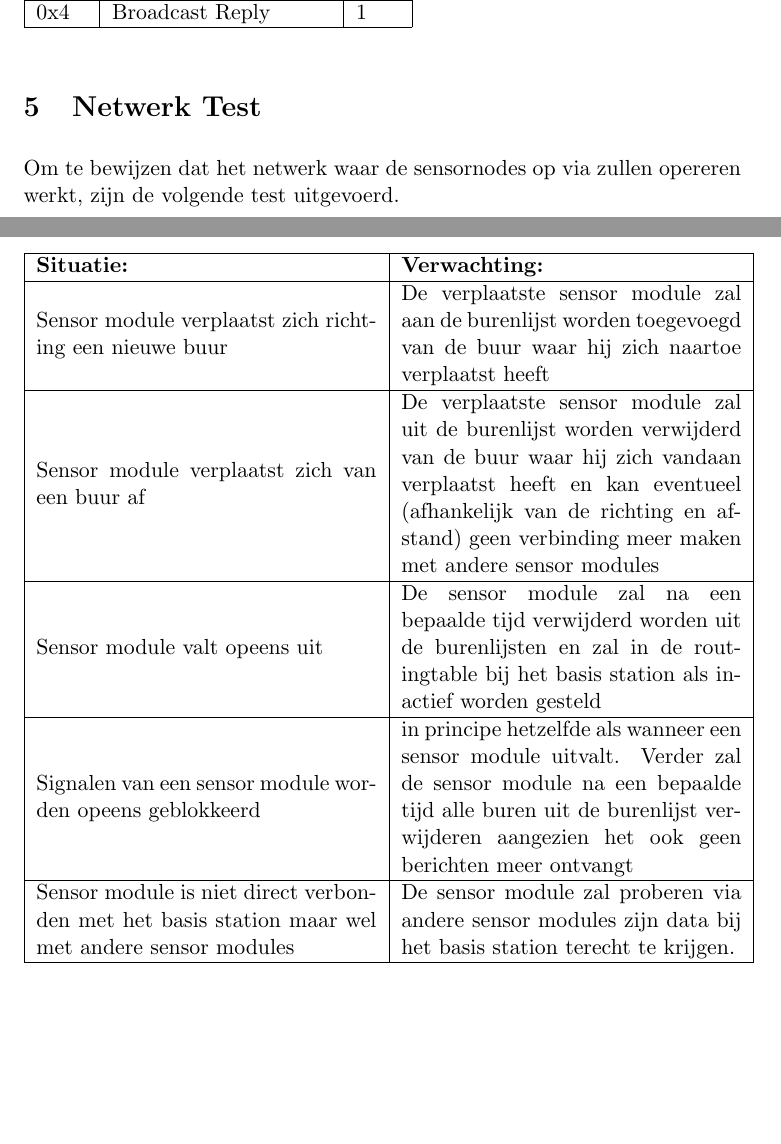
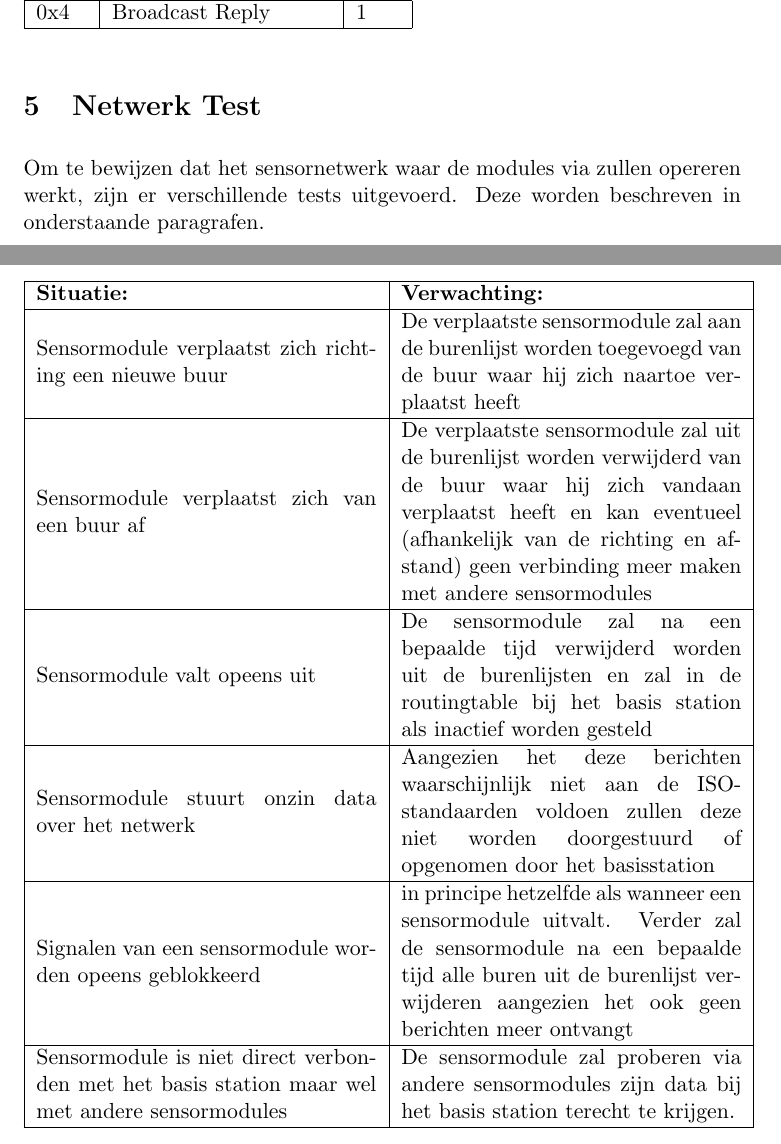
Before and after one commit to Stephanvanb/SensorNetwerkenDoc, a LaTeX document (NetwerkFlow/NetwerkFlow.tex): two parts of pages 4 and 7 of 12, joined at a grey line, cut so that both start at the same text, the shorter picture padded with empty space. Compiled offline with pdfLaTeX.

Commit message:
Taalfoutjes verbeterd

```diff
--- a/NetwerkFlow/NetwerkFlow.tex
+++ b/NetwerkFlow/NetwerkFlow.tex
@@ -13,7 +13,7 @@
 
 \title{Sensornetwerk Proof of Concept v0.2}
 \author{Groep 5}
-\date{September 2018}
+\date{September 2019}
 \pagenumbering{gobble}
 
 \begin{document}
@@ -86,7 +86,7 @@ Mask & Description           & Pipe \\ \hline
 \end{table}
 
 \section{Netwerk Test}
-Om te bewijzen dat het netwerk waar de sensornodes op via zullen opereren werkt, zijn de volgende test uitgevoerd.
+Om te bewijzen dat het sensornetwerk waar de modules via zullen opereren werkt, zijn er verschillende tests uitgevoerd. Deze worden beschreven in onderstaande paragrafen.
 \subsection{Routing Test}
 TODO: Beschrijf een test voor het opzetten van een routing tabel met meerdere nodes.
 \subsection{Basis Station test}
@@ -114,19 +116,22 @@ In tabel \ref{Situaties} is een overzicht te zien van alle situaties die een bel
 		\hline
 		\textbf{Situatie:} & \textbf{Verwachting:} \\
 		\hline
-		Sensor module verplaatst zich richting een nieuwe buur & De verplaatste sensor module zal aan de burenlijst worden toegevoegd van de buur waar hij zich naartoe verplaatst heeft
+		Sensormodule verplaatst zich richting een nieuwe buur & De verplaatste sensormodule zal aan de burenlijst worden toegevoegd van de buur waar hij zich naartoe verplaatst heeft
 		\\
 		\hline
-		Sensor module verplaatst zich van een buur af & De verplaatste sensor module zal uit de burenlijst worden verwijderd van de buur waar hij zich vandaan verplaatst heeft en kan eventueel (afhankelijk van de richting en afstand) geen verbinding meer maken met andere sensor modules
+		Sensormodule verplaatst zich van een buur af & De verplaatste sensormodule zal uit de burenlijst worden verwijderd van de buur waar hij zich vandaan verplaatst heeft en kan eventueel (afhankelijk van de richting en afstand) geen verbinding meer maken met andere sensormodules
 		\\
 		\hline
-		Sensor module valt opeens uit  & De sensor module zal na een bepaalde tijd verwijderd worden uit de burenlijsten en zal in de routingtable bij het basis station als inactief worden gesteld
+		Sensormodule valt opeens uit  & De sensormodule zal na een bepaalde tijd verwijderd worden uit de burenlijsten en zal in de routingtable bij het basis station als inactief worden gesteld
 		\\
 		\hline
-		Signalen van een sensor module worden opeens geblokkeerd & in principe hetzelfde als wanneer een sensor module uitvalt. Verder zal de sensor module na een bepaalde tijd alle buren uit de burenlijst verwijderen aangezien het ook geen berichten meer ontvangt
+		Sensormodule stuurt onzin data over het netwerk & Aangezien het deze berichten waarschijnlijk niet aan de ISO-standaarden voldoen zullen deze niet worden doorgestuurd of opgenomen door het basisstation
 		\\
 		\hline
-		Sensor module is niet direct verbonden met het basis station maar wel met andere sensor modules & De sensor module zal proberen via andere sensor modules zijn data bij het basis station terecht te krijgen.
+		Signalen van een sensormodule worden opeens geblokkeerd & in principe hetzelfde als wanneer een sensormodule uitvalt. Verder zal de sensormodule na een bepaalde tijd alle buren uit de burenlijst verwijderen aangezien het ook geen berichten meer ontvangt
+		\\
+		\hline
+		Sensormodule is niet direct verbonden met het basis station maar wel met andere sensormodules & De sensormodule zal proberen via andere sensormodules zijn data bij het basis station terecht te krijgen.
 		\\
 		\hline
 	\end{tabular}
```
Also changed, not shown: NetwerkFlow/NetwerkFlow.tex (24 more changed lines).
